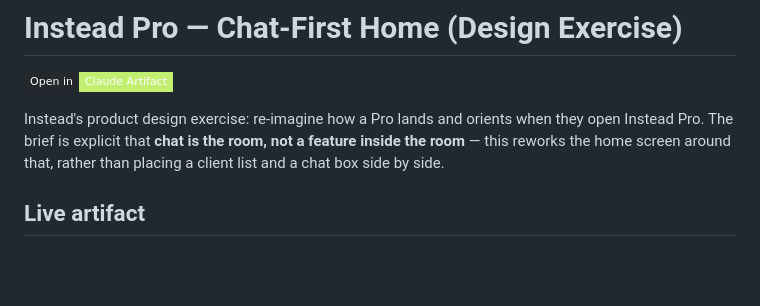
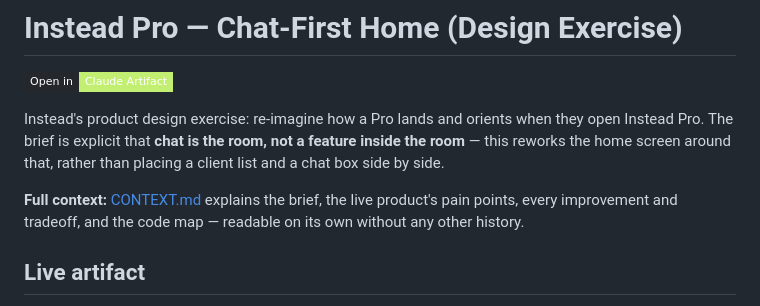
Before and after one commit to LKB00/instead-design-assignment, a Markdown page: README.md, the part around the change. Rendered like a GitHub page; badges without logos; blank space fills up the shorter version.

Commit message:
Add CONTEXT.md: brief, pain points, improvements, tradeoffs and code map
Co-Authored-By: Claude Opus 5.5 <noreply@anthropic.com>

```diff
--- a/README.md
+++ b/README.md
@@ -6,6 +6,10 @@ Instead's product design exercise: re-imagine how a Pro lands and orients
 when they open Instead Pro. The brief is explicit that **chat is the room,
 not a feature inside the room** — this reworks the home screen around that,
 rather than placing a client list and a chat box side by side.
+
+**Full context:** [CONTEXT.md](CONTEXT.md) explains the brief, the live
+product's pain points, every improvement and tradeoff, and the code map —
+readable on its own without any other history.
 
 ## Live artifact
 
```
Also changed, not shown: CONTEXT.md (added, +247 -0 lines).
